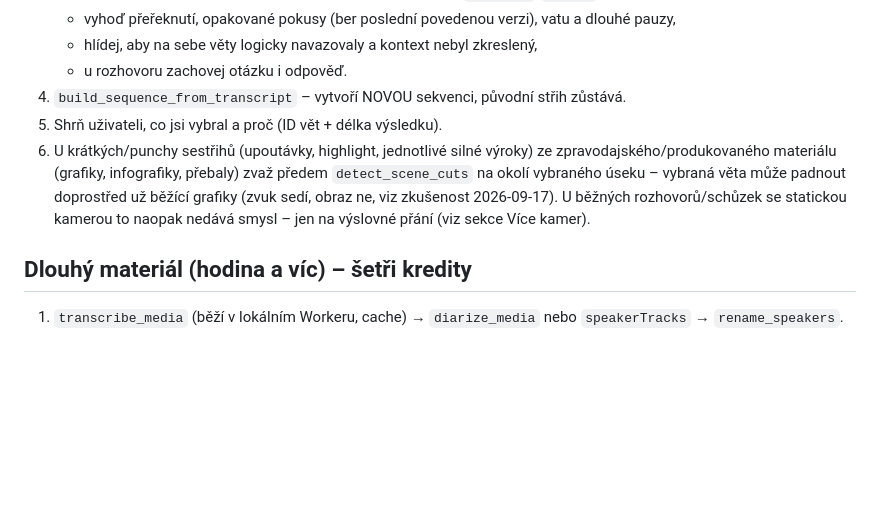
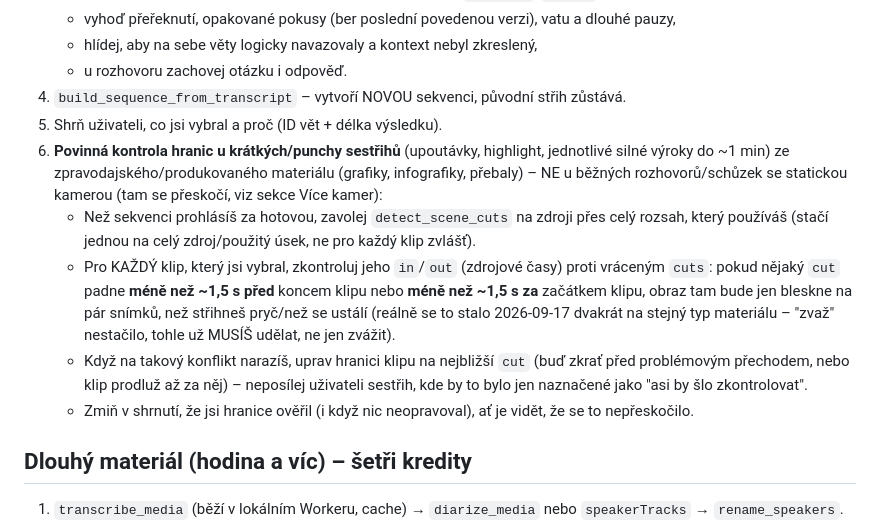
Before and after one commit to petroza/MY-Premiere-MCP, a Markdown page: CLAUDE.md, the part around the change. Drawn GitHub-style; blank space fills up the shorter version.

Commit message:
Zpřísnit pravidlo kontroly vizuálních hranic - "zvaž" nestačilo
Stejný problém (grafika bliká na pár snímků, klip končí těsně po
skutečném vizuálním řezu) se zopakoval na jiném zdroji o pár hodin
později - měkké "zvaž detect_scene_cuts" agent přeskočil. Přepsáno na
mechanické pravidlo s konkrétním prahem (1,5 s) a povinnými kroky
(zavolat, zkontrolovat KAŽDÝ klip, opravit, zmínit v shrnutí).

Živě ověřeno na stejném materiálu, kde problém původně vznikl: agent
teď detect_scene_cuts skutečně zavolal, našel problematický klip a
místo škodlivého zkrácení věty ji nahradil sousední větou se stejným
smyslem, co leží celá v klidném záběru - nová hranice je 0,12 s PŘED
skutečným řezem, ne uvnitř něj.

Co-Authored-By: Claude Sonnet 5 <noreply@anthropic.com>

```diff
--- a/CLAUDE.md
+++ b/CLAUDE.md
@@ -14,7 +14,11 @@ Ovládáš Adobe Premiere Pro přes MCP server `premiere`. Uživatel píše čes
    - u rozhovoru zachovej otázku i odpověď.
 4. `build_sequence_from_transcript` – vytvoří NOVOU sekvenci, původní střih zůstává.
 5. Shrň uživateli, co jsi vybral a proč (ID vět + délka výsledku).
-6. U krátkých/punchy sestřihů (upoutávky, highlight, jednotlivé silné výroky) ze zpravodajského/produkovaného materiálu (grafiky, infografiky, přebaly) zvaž předem `detect_scene_cuts` na okolí vybraného úseku – vybraná věta může padnout doprostřed už běžící grafiky (zvuk sedí, obraz ne, viz zkušenost 2026-09-17). U běžných rozhovorů/schůzek se statickou kamerou to naopak nedává smysl – jen na výslovné přání (viz sekce Více kamer).
+6. **Povinná kontrola hranic u krátkých/punchy sestřihů** (upoutávky, highlight, jednotlivé silné výroky do ~1 min) ze zpravodajského/produkovaného materiálu (grafiky, infografiky, přebaly) – NE u běžných rozhovorů/schůzek se statickou kamerou (tam se přeskočí, viz sekce Více kamer):
+   - Než sekvenci prohlásíš za hotovou, zavolej `detect_scene_cuts` na zdroji přes celý rozsah, který používáš (stačí jednou na celý zdroj/použitý úsek, ne pro každý klip zvlášť).
+   - Pro KAŽDÝ klip, který jsi vybral, zkontroluj jeho `in`/`out` (zdrojové časy) proti vráceným `cuts`: pokud nějaký `cut` padne **méně než ~1,5 s před** koncem klipu nebo **méně než ~1,5 s za** začátkem klipu, obraz tam bude jen bleskne na pár snímků, než střihneš pryč/než se ustálí (reálně se to stalo 2026-09-17 dvakrát na stejný typ materiálu – "zvaž" nestačilo, tohle už MUSÍŠ udělat, ne jen zvážit).
+   - Když na takový konflikt narazíš, uprav hranici klipu na nejbližší `cut` (buď zkrať před problémovým přechodem, nebo klip prodluž až za něj) – neposílej uživateli sestřih, kde by to bylo jen naznačené jako "asi by šlo zkontrolovat".
+   - Zmiň v shrnutí, že jsi hranice ověřil (i když nic neopravoval), ať je vidět, že se to nepřeskočilo.
 
 ## Dlouhý materiál (hodina a víc) – šetři kredity
 1. `transcribe_media` (běží v lokálním Workeru, cache) → `diarize_media` nebo `speakerTracks` → `rename_speakers`.
```
Also changed, not shown: HANDOFF.md (+2 -0 lines).
